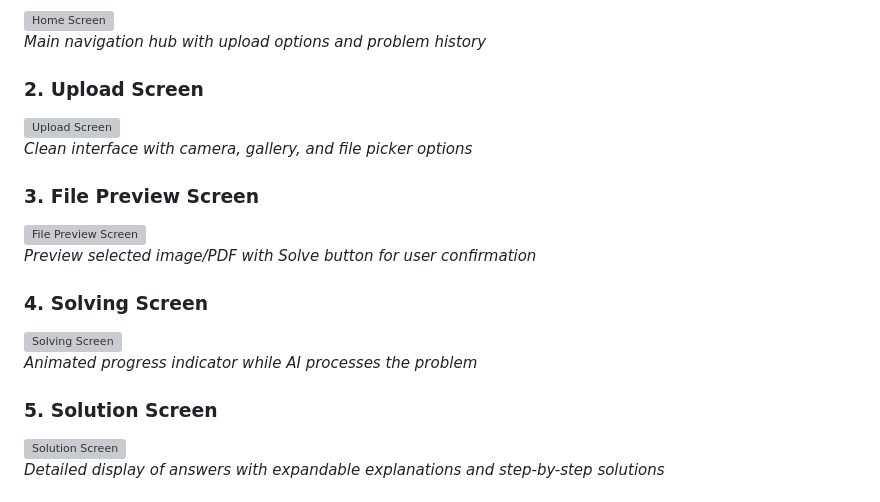
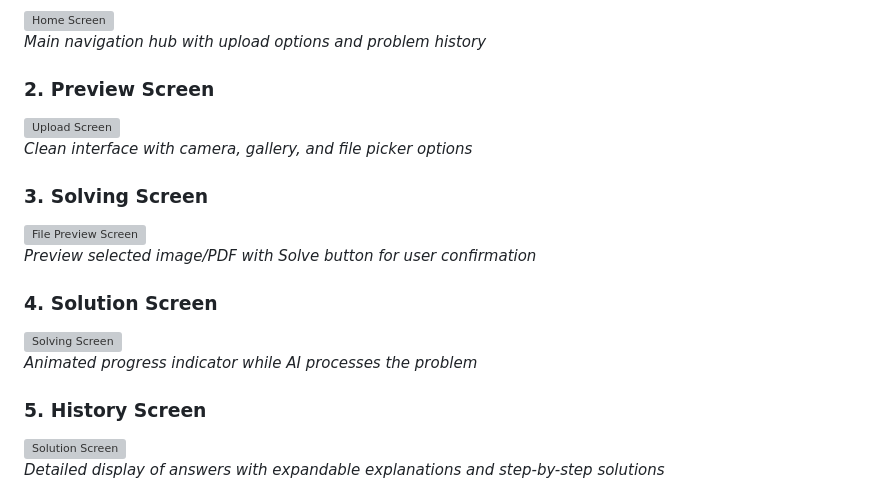
Before and after one commit to hoatenhu/Growtrics-Home-Assessment, a Markdown page: src/frontend/README.md, the part around the change. Drawn GitHub-style; grey boxes are pictures that could not be loaded.

```diff
--- a/src/frontend/README.md
+++ b/src/frontend/README.md
@@ -34,22 +34,22 @@ The app includes several key screens showcasing the complete homework solving wo
 
 *Main navigation hub with upload options and problem history*
 
-### 2. Upload Screen
+### 2. Preview Screen
 <img src="screenshots/screenshot_2.png" alt="Upload Screen" width="300"/>
 
 *Clean interface with camera, gallery, and file picker options*
 
-### 3. File Preview Screen
+### 3. Solving Screen
 <img src="screenshots/screenshot_3.png" alt="File Preview Screen" width="300"/>
 
 *Preview selected image/PDF with Solve button for user confirmation*
 
-### 4. Solving Screen
+### 4. Solution Screen
 <img src="screenshots/screenshot_4.png" alt="Solving Screen" width="300"/>
 
 *Animated progress indicator while AI processes the problem*
 
-### 5. Solution Screen
+### 5. History Screen
 <img src="screenshots/screenshot_5.png" alt="Solution Screen" width="300"/>
 
 *Detailed display of answers with expandable explanations and step-by-step solutions*
```
